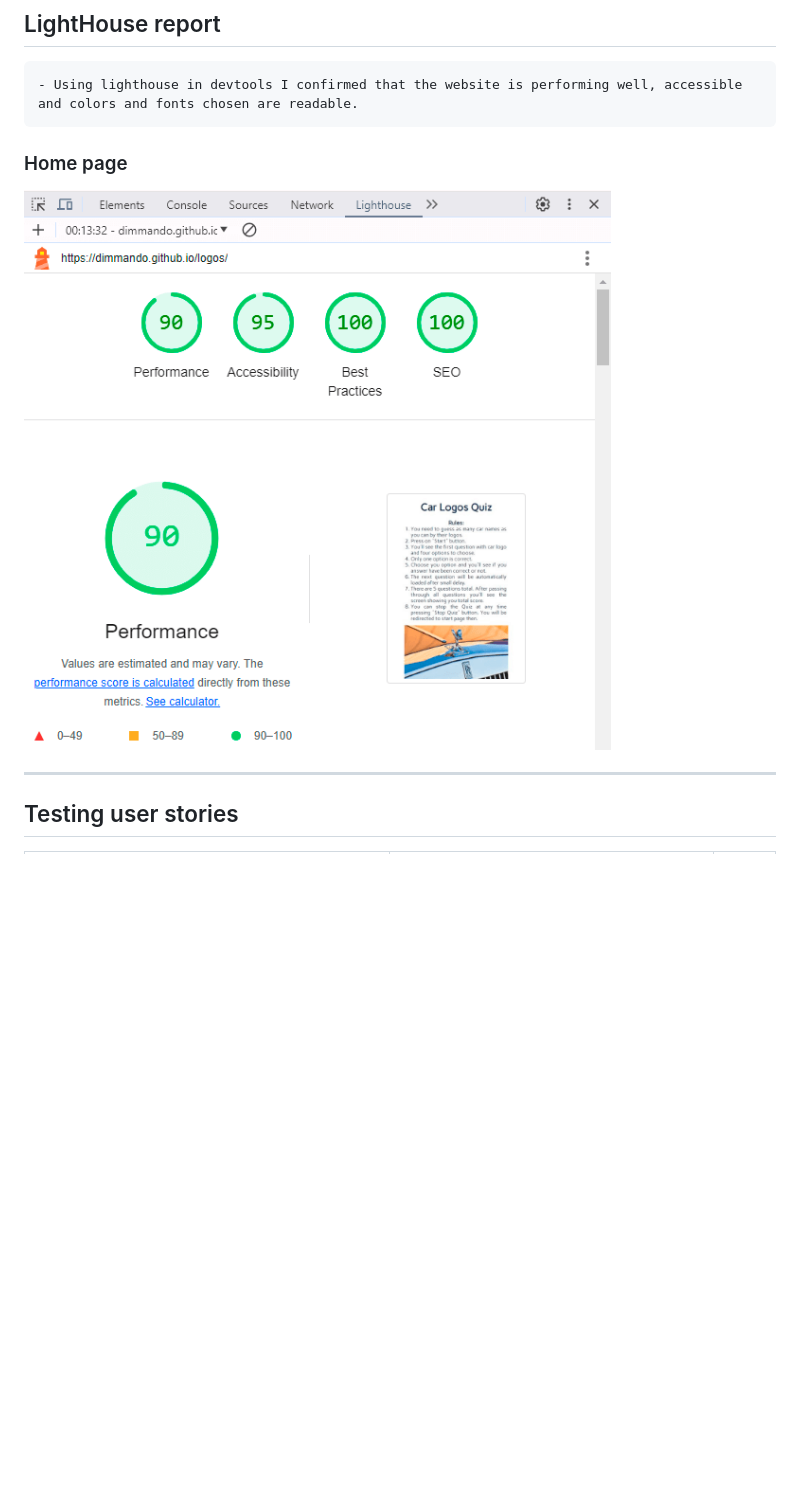
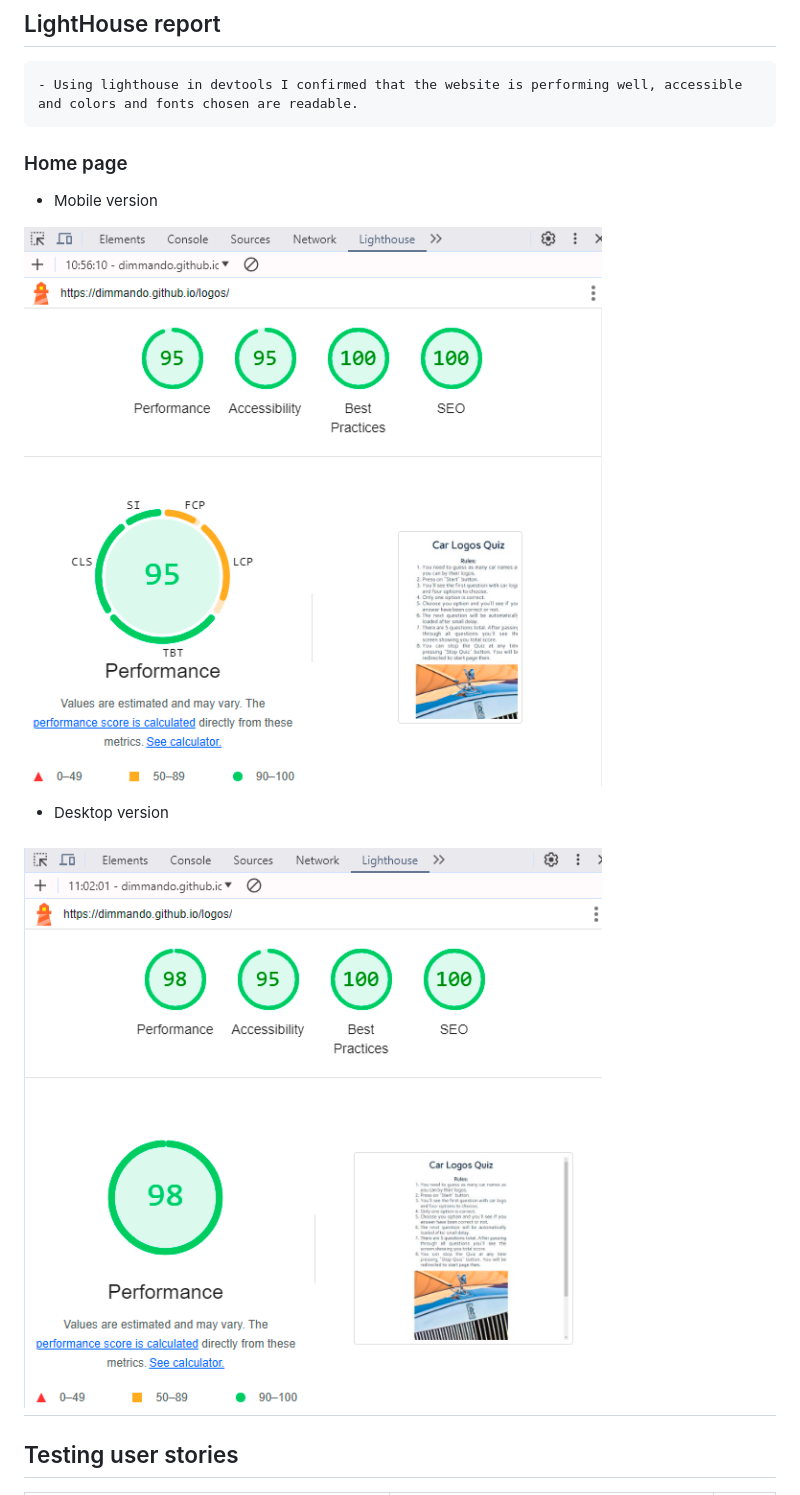
Before and after one commit to dimmando/logos, a Markdown page: TESTING.md, the part around the change. Rendered like a GitHub page; pictures changed too: documentation/lighthouse_home_page.png, documentation/lighthouse_home_page_desk.png (added); blank space fills up the shorter version.

Commit message:
Add Lighthouse desktop version testing

```diff
--- a/TESTING.md
+++ b/TESTING.md
@@ -56,8 +56,13 @@ In order to confirm the correct functionality, responsiveness, and appearance:
 
   ### Home page
 
-  ![Home Page Lighthouse](documentation/lighthouse_home_page.png)
+  + Mobile version
 
+  ![Home Page Lighthouse Mobile](documentation/lighthouse_home_page.png)
+
+  + Desktop version
+
+  ![Home Page Lighthouse Desktop](documentation/lighthouse_home_page_desk.png)
 ---
 
 ## Testing user stories
```
